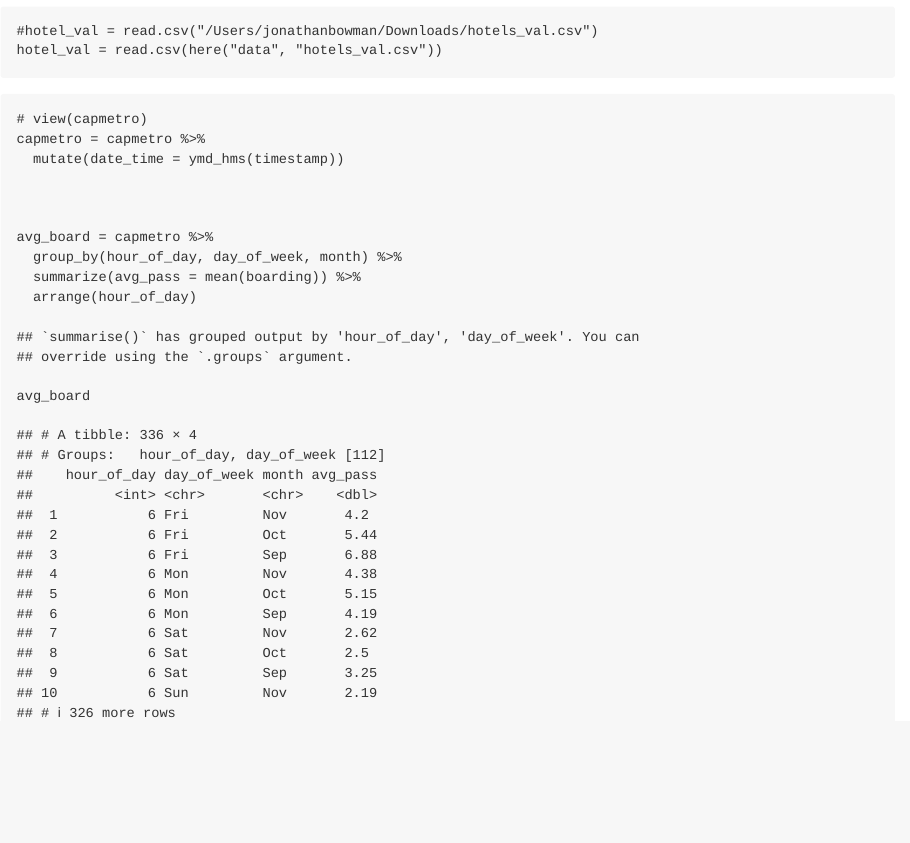
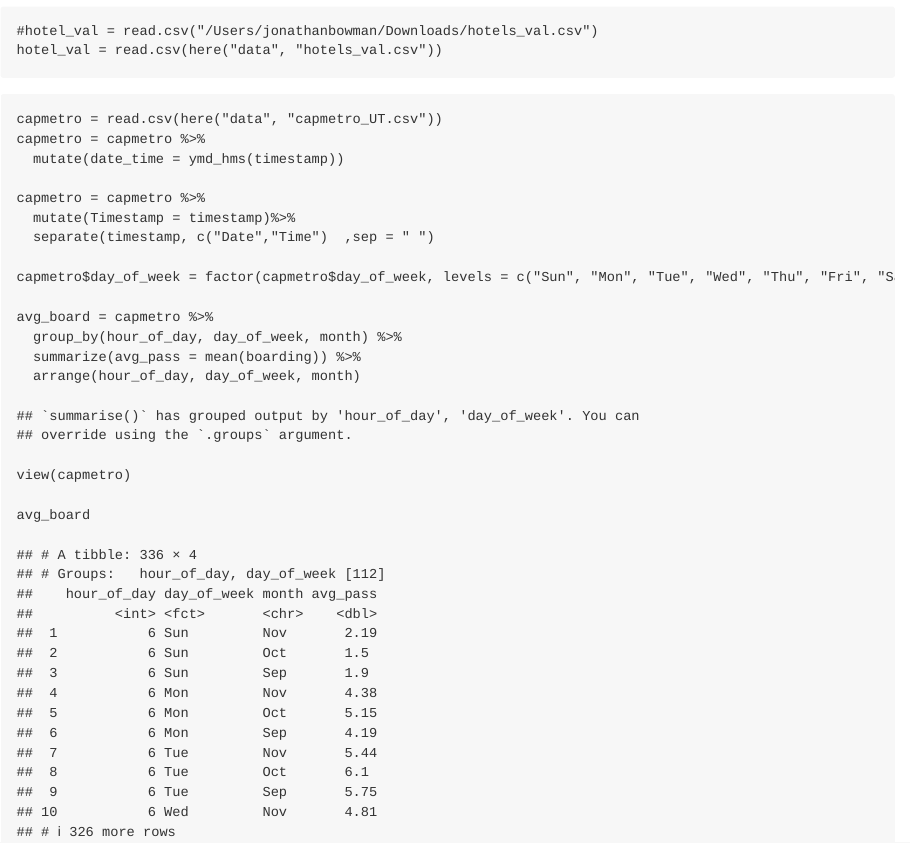
Before and after one commit to amal-kadri/Data-Mining-Assignment-2, an R Markdown document (BowKad_DM2.Rmd): the page in a window 1100 px wide, from 1900 px down. Rendered offline with R 4.5, knitr and Pandoc, with nearby package versions; some code elsewhere in the file could not run offline.

Commit message:
factor day

````diff
--- a/BowKad_DM2.Rmd
+++ b/BowKad_DM2.Rmd
@@ -40,16 +40,21 @@ hotel_val = read.csv(here("data", "hotels_val.csv"))
 ```
 
 ```{r}
-# view(capmetro)
+capmetro = read.csv(here("data", "capmetro_UT.csv"))
 capmetro = capmetro %>%
   mutate(date_time = ymd_hms(timestamp))
 
+capmetro = capmetro %>%
+  mutate(Timestamp = timestamp)%>%
+  separate(timestamp, c("Date","Time")  ,sep = " ")
 
+capmetro$day_of_week = factor(capmetro$day_of_week, levels = c("Sun", "Mon", "Tue", "Wed", "Thu", "Fri", "Sat"))
 
 avg_board = capmetro %>%
   group_by(hour_of_day, day_of_week, month) %>%
   summarize(avg_pass = mean(boarding)) %>%
-  arrange(hour_of_day)
+  arrange(hour_of_day, day_of_week, month)
+view(capmetro)
 
 avg_board
 
````
